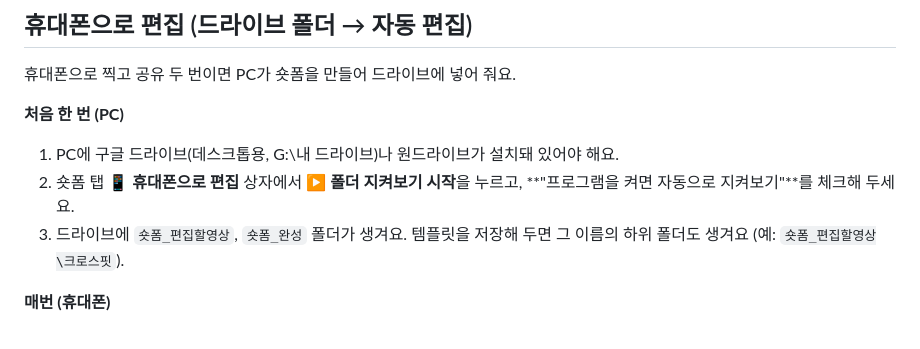
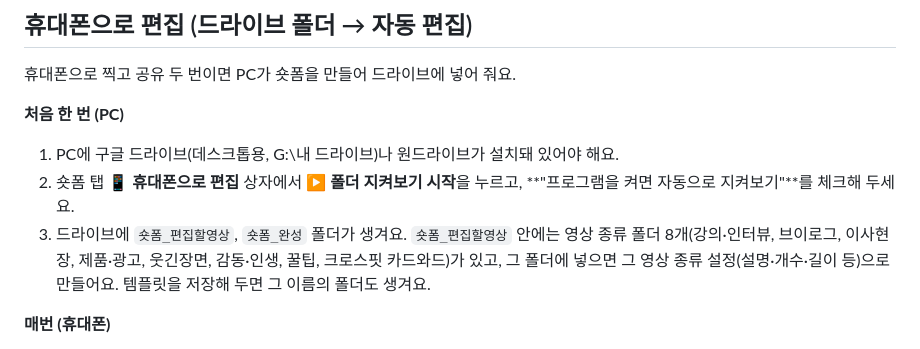
Before and after one commit to a01079301411-lab/blog-auto, a Markdown page: README.md, the part around the change. Rendered like a GitHub page.

Commit message:
README: phone video-type folders
Co-Authored-By: Claude Opus 5.5 <noreply@anthropic.com>
Claude-Session: https://claude.ai/code/session_01LXXs4SLbGFerH4vNpe6GSa

```diff
--- a/README.md
+++ b/README.md
@@ -346,7 +346,7 @@ python -m shortform style green > 내스타일.json
 **처음 한 번 (PC)**
 1. PC에 구글 드라이브(데스크톱용, G:\내 드라이브)나 원드라이브가 설치돼 있어야 해요.
 2. 숏폼 탭 **📱 휴대폰으로 편집** 상자에서 **▶ 폴더 지켜보기 시작**을 누르고, **"프로그램을 켜면 자동으로 지켜보기"**를 체크해 두세요.
-3. 드라이브에 `숏폼_편집할영상`, `숏폼_완성` 폴더가 생겨요. 템플릿을 저장해 두면 그 이름의 하위 폴더도 생겨요 (예: `숏폼_편집할영상\크로스핏`).
+3. 드라이브에 `숏폼_편집할영상`, `숏폼_완성` 폴더가 생겨요. `숏폼_편집할영상` 안에는 영상 종류 폴더 8개(강의·인터뷰, 브이로그, 이사현장, 제품·광고, 웃긴장면, 감동·인생, 꿀팁, 크로스핏 카드와드)가 있고, 그 폴더에 넣으면 그 영상 종류 설정(설명·개수·길이 등)으로 만들어요. 템플릿을 저장해 두면 그 이름의 폴더도 생겨요.
 
 **매번 (휴대폰)**
 1. 갤러리에서 영상을 고르고(여러 개 가능) **공유 → 드라이브 → 숏폼_편집할영상**(또는 그 안의 템플릿 폴더)에 저장
```
